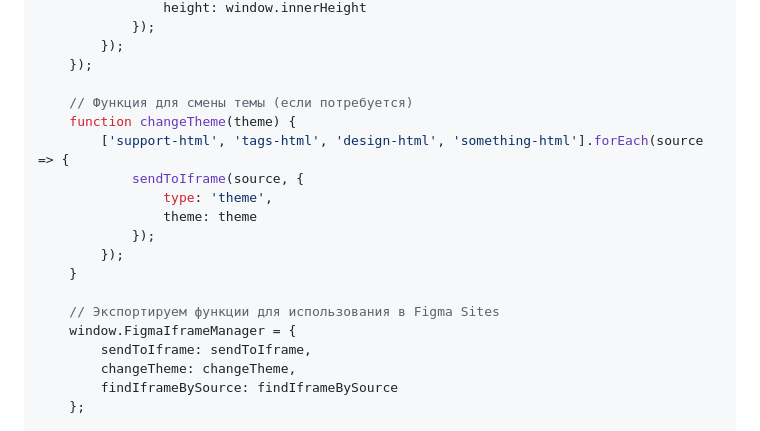
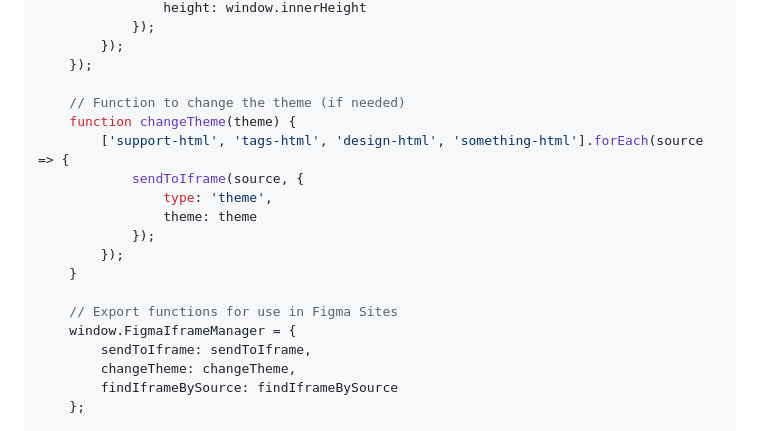
Before and after one commit to asmetanka/rainbow, a Markdown page: FIGMA_INTEGRATION_GUIDE.md, the part around one of its changes. GitHub-like rendering.

```diff
--- a/FIGMA_INTEGRATION_GUIDE.md
+++ b/FIGMA_INTEGRATION_GUIDE.md
@@ -121,7 +121,7 @@ All HTML files in the project (`support.html`, `tags.html`, `design.html`, `some
         });
     });
 
-    // Функция для смены темы (если потребуется)
+    // Function to change the theme (if needed)
     function changeTheme(theme) {
         ['support-html', 'tags-html', 'design-html', 'something-html'].forEach(source => {
             sendToIframe(source, {
@@ -131,7 +131,7 @@ All HTML files in the project (`support.html`, `tags.html`, `design.html`, `some
         });
     }
 
-    // Экспортируем функции для использования в Figma Sites
+    // Export functions for use in Figma Sites
     window.FigmaIframeManager = {
         sendToIframe: sendToIframe,
         changeTheme: changeTheme,
```
Also changed, not shown: other parts of FIGMA_INTEGRATION_GUIDE.md (+15 -15 lines).
